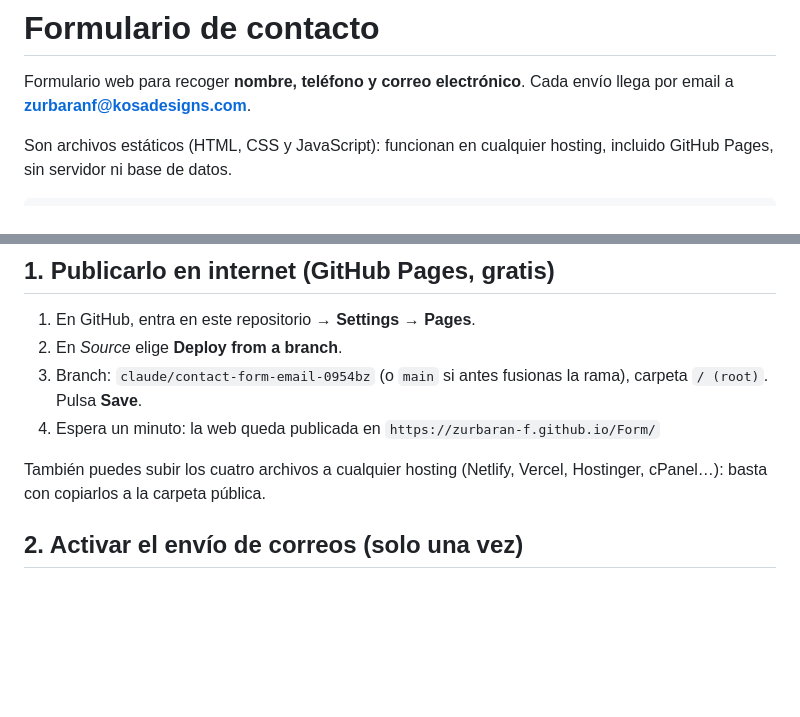
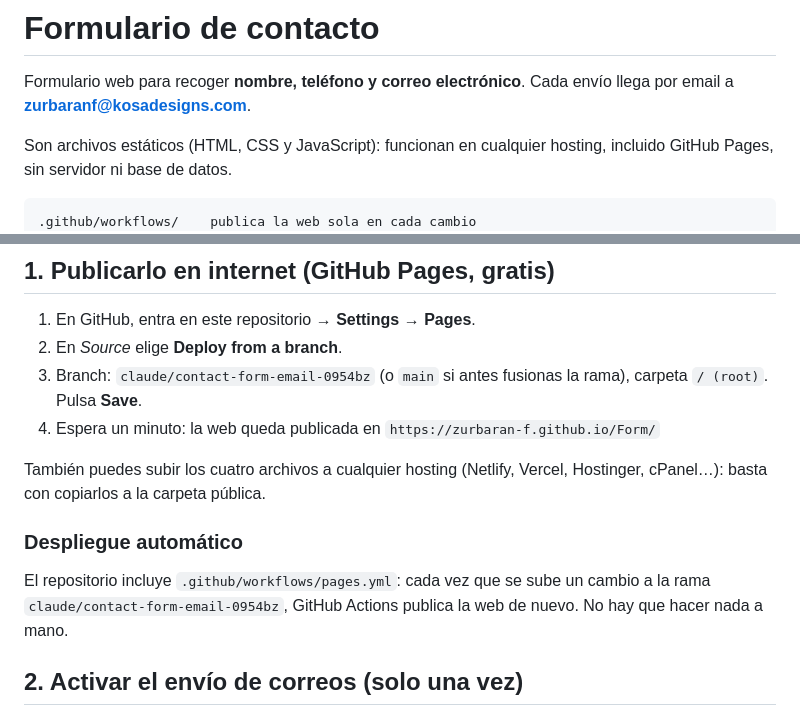
Before and after one commit to zurbaran-f/Form, a Markdown page: README.md, 2 parts joined by grey strips. GitHub-like rendering; blank space fills up the shorter version.

Commit message:
Documentar el despliegue automático en el README
Co-Authored-By: Claude Opus 5 <noreply@anthropic.com>
Claude-Session: https://claude.ai/code/session_01WmmAAnkeMs6AjG5qKZbj14

````diff
--- a/README.md
+++ b/README.md
@@ -7,6 +7,7 @@ Son archivos estáticos (HTML, CSS y JavaScript): funcionan en cualquier hosting
 incluido GitHub Pages, sin servidor ni base de datos.
 
 ```
+.github/workflows/    publica la web sola en cada cambio
 index.html            el formulario
 styles.css            estilos (se adapta a móvil y a modo oscuro)
 app.js                validación y envío sin recargar la página
@@ -28,6 +29,12 @@ tools/generar-qr.py   vuelve a generar el QR si cambias de dirección web
 
 También puedes subir los cuatro archivos a cualquier hosting (Netlify, Vercel,
 Hostinger, cPanel…): basta con copiarlos a la carpeta pública.
+
+### Despliegue automático
+
+El repositorio incluye `.github/workflows/pages.yml`: cada vez que se sube un
+cambio a la rama `claude/contact-form-email-0954bz`, GitHub Actions publica la
+web de nuevo. No hay que hacer nada a mano.
 
 ## 2. Activar el envío de correos (solo una vez)
 
````
